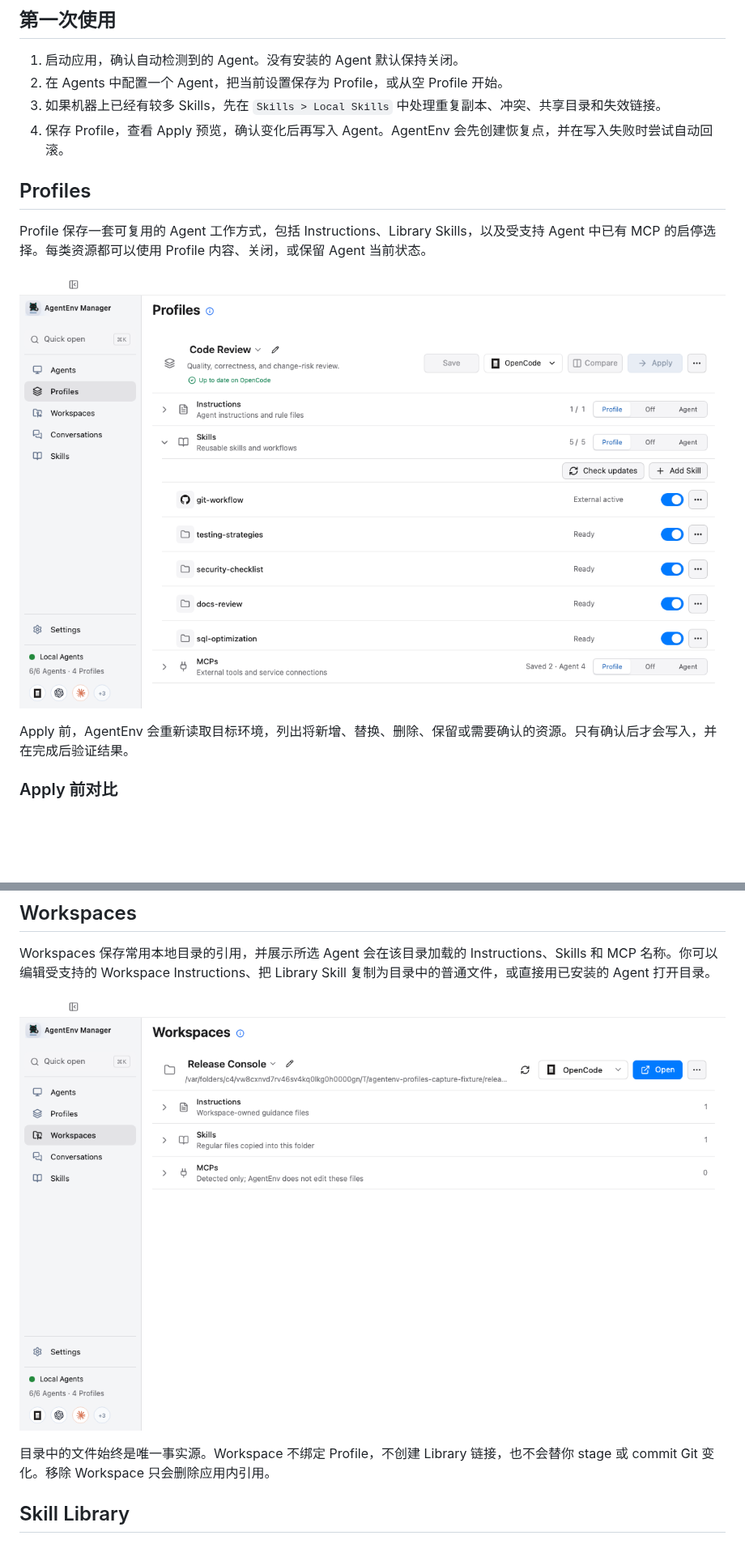
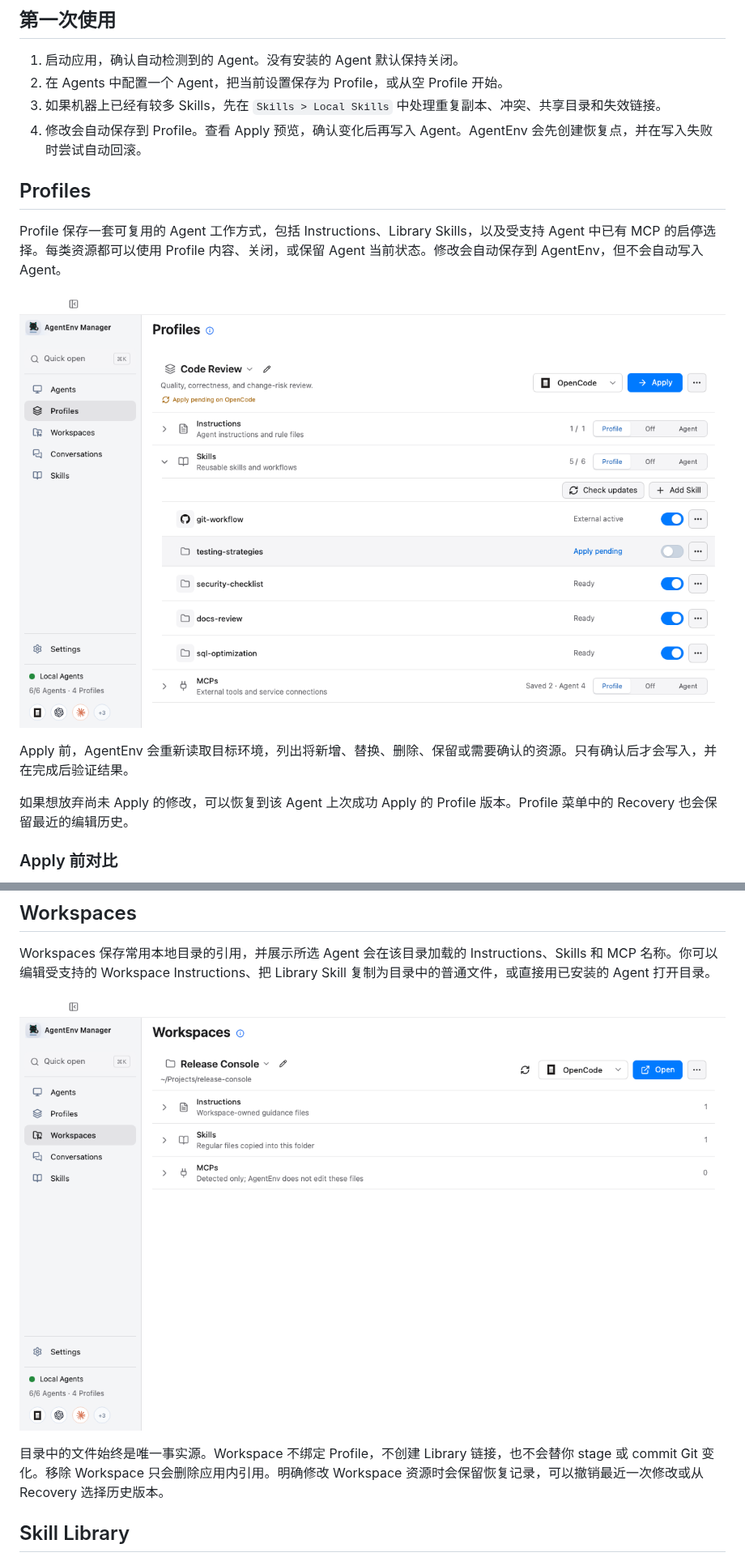
Before and after one commit to chroming/agentenv-manager, a Markdown page: README.md, 2 parts joined by grey strips. Shown at 81% size. Drawn GitHub-style; pictures changed too: docs/images/profiles.png, docs/images/workspaces.png; blank space fills up the shorter version.

```diff
--- a/README.md
+++ b/README.md
@@ -41,15 +41,17 @@ macOS 直接下载包使用 ad-hoc 签名，没有 Developer ID 和公证。请
 1. 启动应用，确认自动检测到的 Agent。没有安装的 Agent 默认保持关闭。
 2. 在 Agents 中配置一个 Agent，把当前设置保存为 Profile，或从空 Profile 开始。
 3. 如果机器上已经有较多 Skills，先在 `Skills > Local Skills` 中处理重复副本、冲突、共享目录和失效链接。
-4. 保存 Profile，查看 Apply 预览，确认变化后再写入 Agent。AgentEnv 会先创建恢复点，并在写入失败时尝试自动回滚。
+4. 修改会自动保存到 Profile。查看 Apply 预览，确认变化后再写入 Agent。AgentEnv 会先创建恢复点，并在写入失败时尝试自动回滚。
 
 ## Profiles
 
-Profile 保存一套可复用的 Agent 工作方式，包括 Instructions、Library Skills，以及受支持 Agent 中已有 MCP 的启停选择。每类资源都可以使用 Profile 内容、关闭，或保留 Agent 当前状态。
+Profile 保存一套可复用的 Agent 工作方式，包括 Instructions、Library Skills，以及受支持 Agent 中已有 MCP 的启停选择。每类资源都可以使用 Profile 内容、关闭，或保留 Agent 当前状态。修改会自动保存到 AgentEnv，但不会自动写入 Agent。
 
 ![Profiles](docs/images/profiles.png)
 
 Apply 前，AgentEnv 会重新读取目标环境，列出将新增、替换、删除、保留或需要确认的资源。只有确认后才会写入，并在完成后验证结果。
+
+如果想放弃尚未 Apply 的修改，可以恢复到该 Agent 上次成功 Apply 的 Profile 版本。Profile 菜单中的 Recovery 也会保留最近的编辑历史。
 
 ### Apply 前对比
 
@@ -65,7 +67,7 @@ Workspaces 保存常用本地目录的引用，并展示所选 Agent 会在该
 
 ![Workspace resources](docs/images/workspaces.png)
 
-目录中的文件始终是唯一事实源。Workspace 不绑定 Profile，不创建 Library 链接，也不会替你 stage 或 commit Git 变化。移除 Workspace 只会删除应用内引用。
+目录中的文件始终是唯一事实源。Workspace 不绑定 Profile，不创建 Library 链接，也不会替你 stage 或 commit Git 变化。移除 Workspace 只会删除应用内引用。明确修改 Workspace 资源时会保留恢复记录，可以撤销最近一次修改或从 Recovery 选择历史版本。
 
 ## Skill Library
 
```
Also changed, not shown: other parts of README.md (+1 -1 lines), README.en.md (+6 -4 lines), 1 other file.
